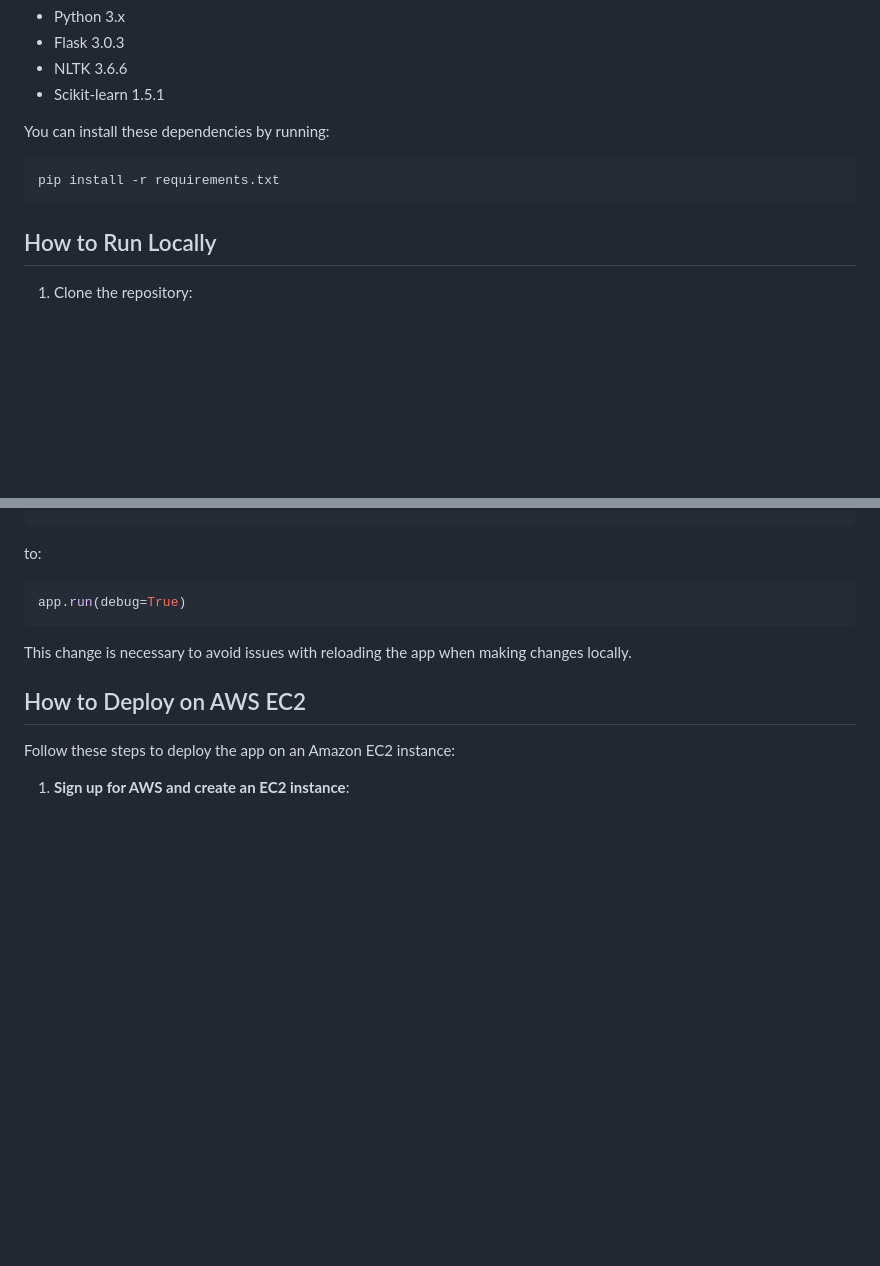
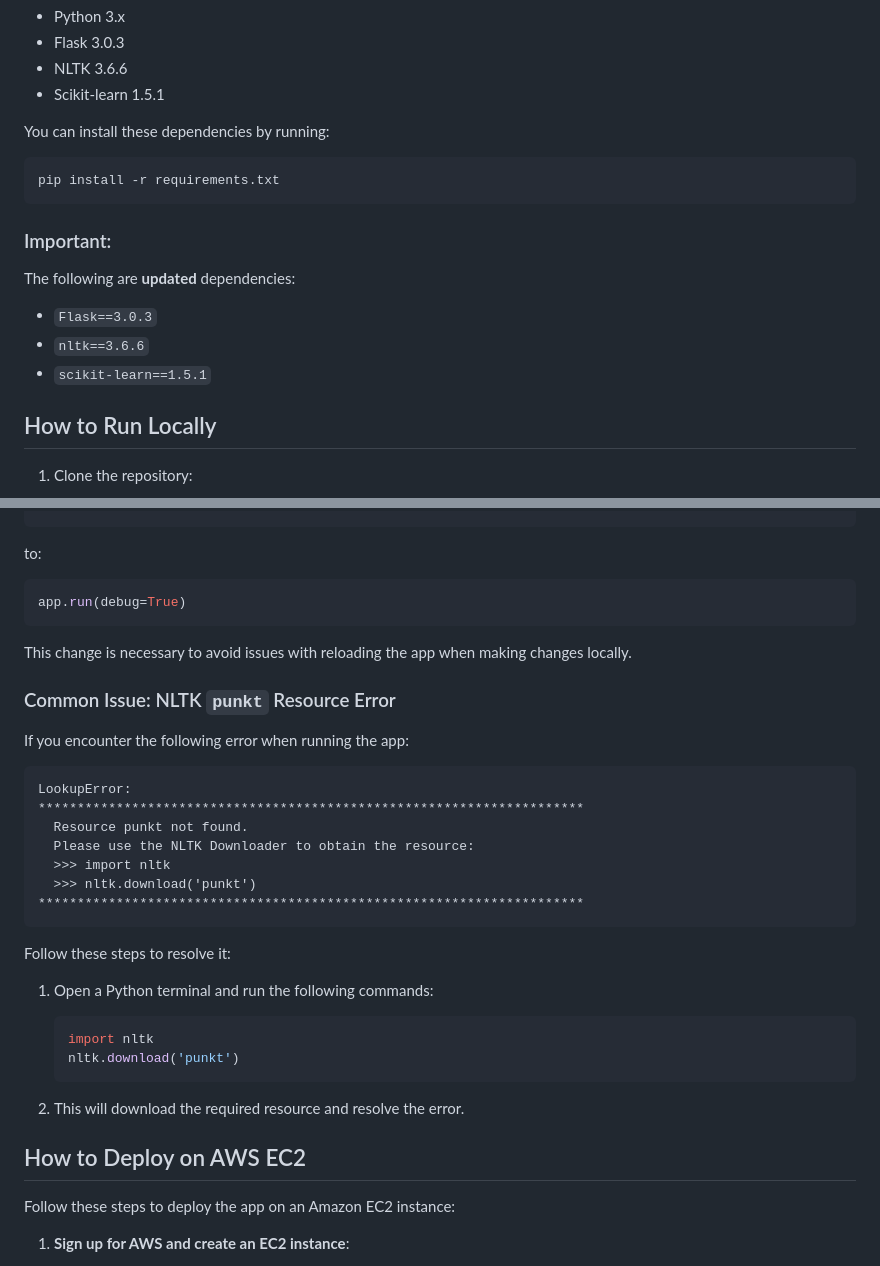
Before and after one commit to shubh3781/Spam_Email_Detection_App, a Markdown page: README.md, 2 parts joined by grey strips. Drawn GitHub-style; blank space fills up the shorter version.

````diff
--- a/README.md
+++ b/README.md
@@ -22,6 +21,12 @@ You can install these dependencies by running:
 ```bash
 pip install -r requirements.txt
 ```
+
+### Important:
+The following are **updated** dependencies:
+- `Flask==3.0.3`
+- `nltk==3.6.6`
+- `scikit-learn==1.5.1`
 
 ## How to Run Locally
 
@@ -58,6 +63,30 @@ app.run(debug=True)
 ```
 
 This change is necessary to avoid issues with reloading the app when making changes locally.
+
+### Common Issue: NLTK `punkt` Resource Error
+
+If you encounter the following error when running the app:
+
+```
+LookupError:
+**********************************************************************
+  Resource punkt not found.
+  Please use the NLTK Downloader to obtain the resource:
+  >>> import nltk
+  >>> nltk.download('punkt')
+**********************************************************************
+```
+
+Follow these steps to resolve it:
+
+1. Open a Python terminal and run the following commands:
+    ```python
+    import nltk
+    nltk.download('punkt')
+    ```
+
+2. This will download the required resource and resolve the error.
 
 ## How to Deploy on AWS EC2
 
````
Also changed, not shown: other parts of README.md (+0 -1 lines).
